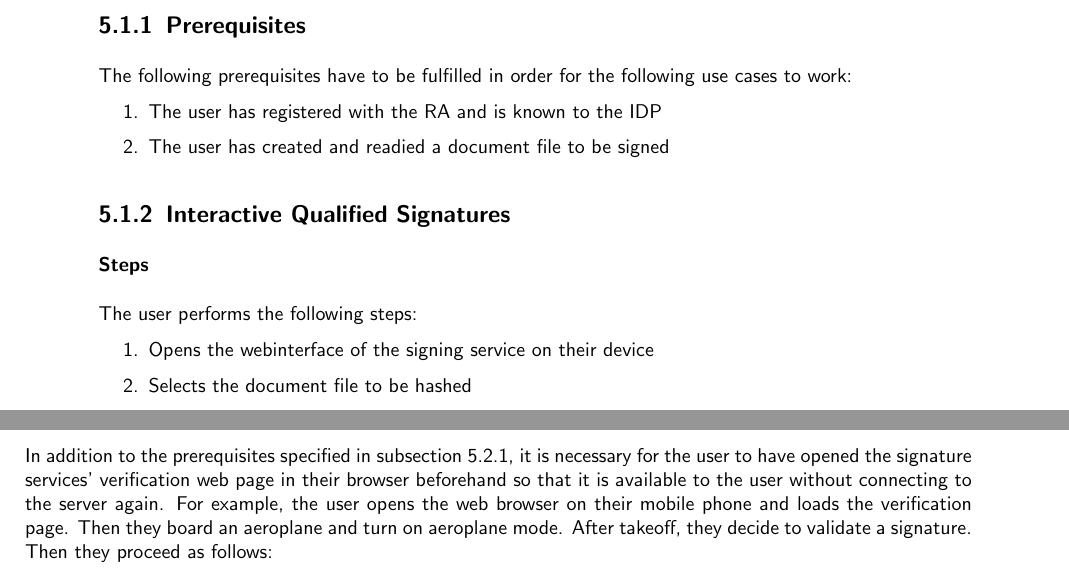
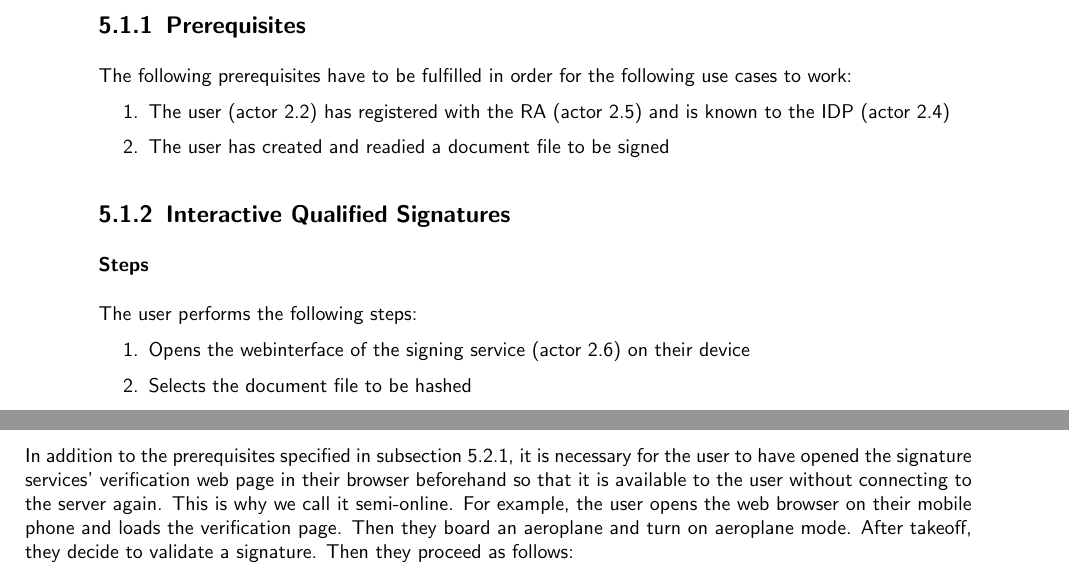
Before and after one commit to izolight/thesis, a LaTeX thesis (doc/pflichtenheft/documentation.tex, which reads doc/pflichtenheft/chapters/usecases.tex): two parts of pages 17 and 18 of 36, joined at a grey line, cut so that both start at the same text. Compiled offline with pdfLaTeX.

Commit message:
link to actors

```diff
--- a/doc/pflichtenheft/chapters/usecases.tex
+++ b/doc/pflichtenheft/chapters/usecases.tex
@@ -6,7 +6,7 @@
 \subsection{Prerequisites}\label{subsec:prerequisites}
 The following prerequisites have to be fulfilled in order for the following use cases to work:
 \begin{enumerate}
-    \item The user has registered with the \gls{RA} and is known to the \gls{IDP}
+    \item The user (actor~\ref{sec:actorsigner}) has registered with the \gls{RA} (actor~\ref{sec:authoridentifier}) and is known to the \gls{IDP}~(actor~\ref{sec:actorauthenticator})
     \item The user has created and readied a document file to be signed
 \end{enumerate}
 
@@ -14,7 +14,7 @@ The following prerequisites have to be fulfilled in order for the following use
 \subsubsection{Steps}
 The user performs the following steps:
 \begin{enumerate}
-    \item Opens the webinterface of the signing service on their device
+    \item Opens the webinterface of the signing service (actor~\ref{sec:actorsigningservice}) on their device
     \item Selects the document file to be hashed
     \item Selects the preferred \gls{IDP} out of a list of trusted \gls{IDP}s, if multiple \gls{IDP}s are configured
     \item Gets redirected to the \gls{IDP}s login page
@@ -75,6 +75,7 @@ For mobile clients a website will be provided to validate the signature by provi
 In addition to the prerequisites specified in subsection~\ref{subsec:prerequisites2},
 it is necessary for the user to have opened the signature services' verification web page in their browser beforehand
 so that it is available to the user without connecting to the server again.
+This is why we call it semi-online.
 For example, the user opens the web browser on their mobile phone and loads the verification page.
 Then they board an aeroplane and turn on aeroplane mode.
 After takeoff, they decide to validate a signature.
```
Also changed, not shown: doc/pflichtenheft/chapters/actors.tex (+2 -2 lines).
